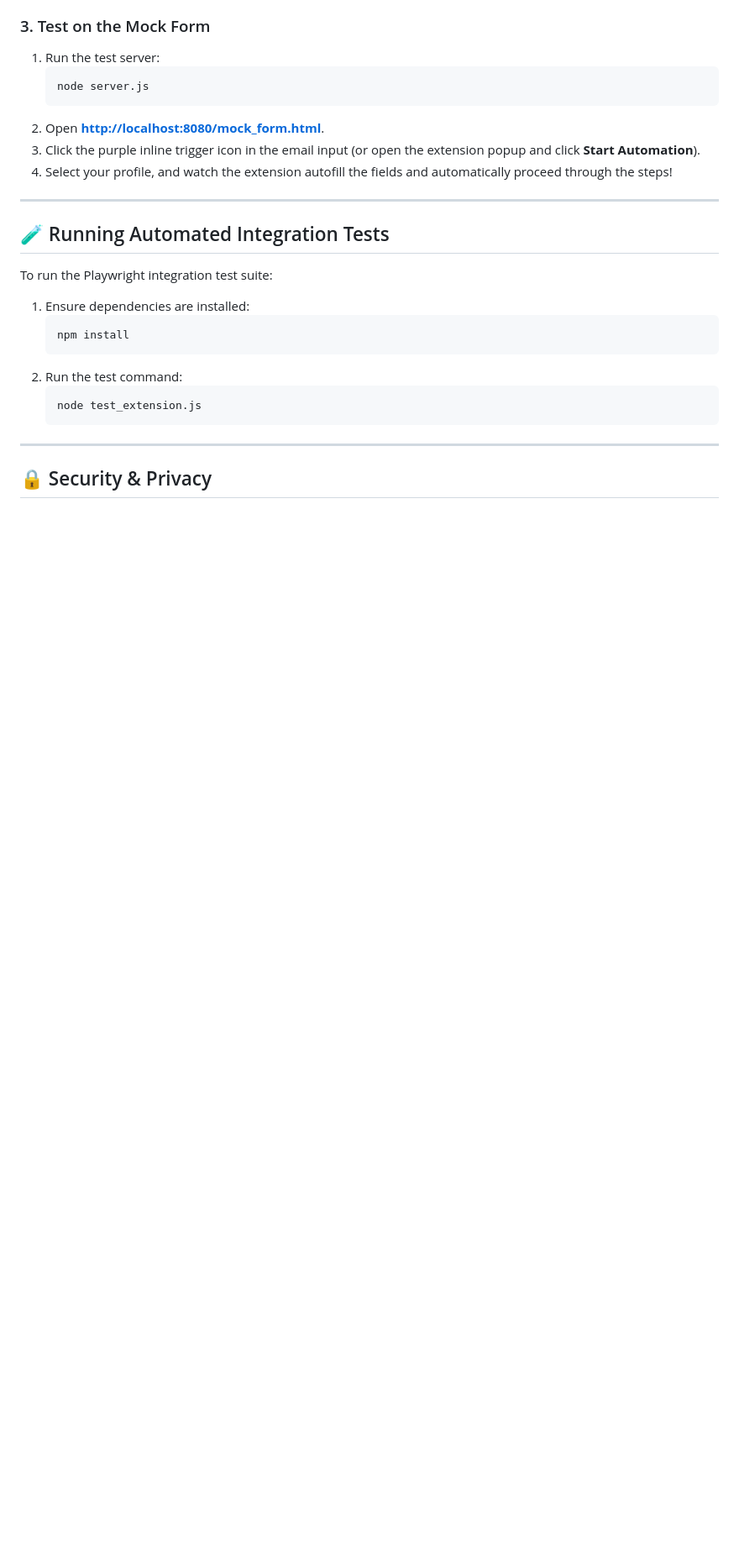
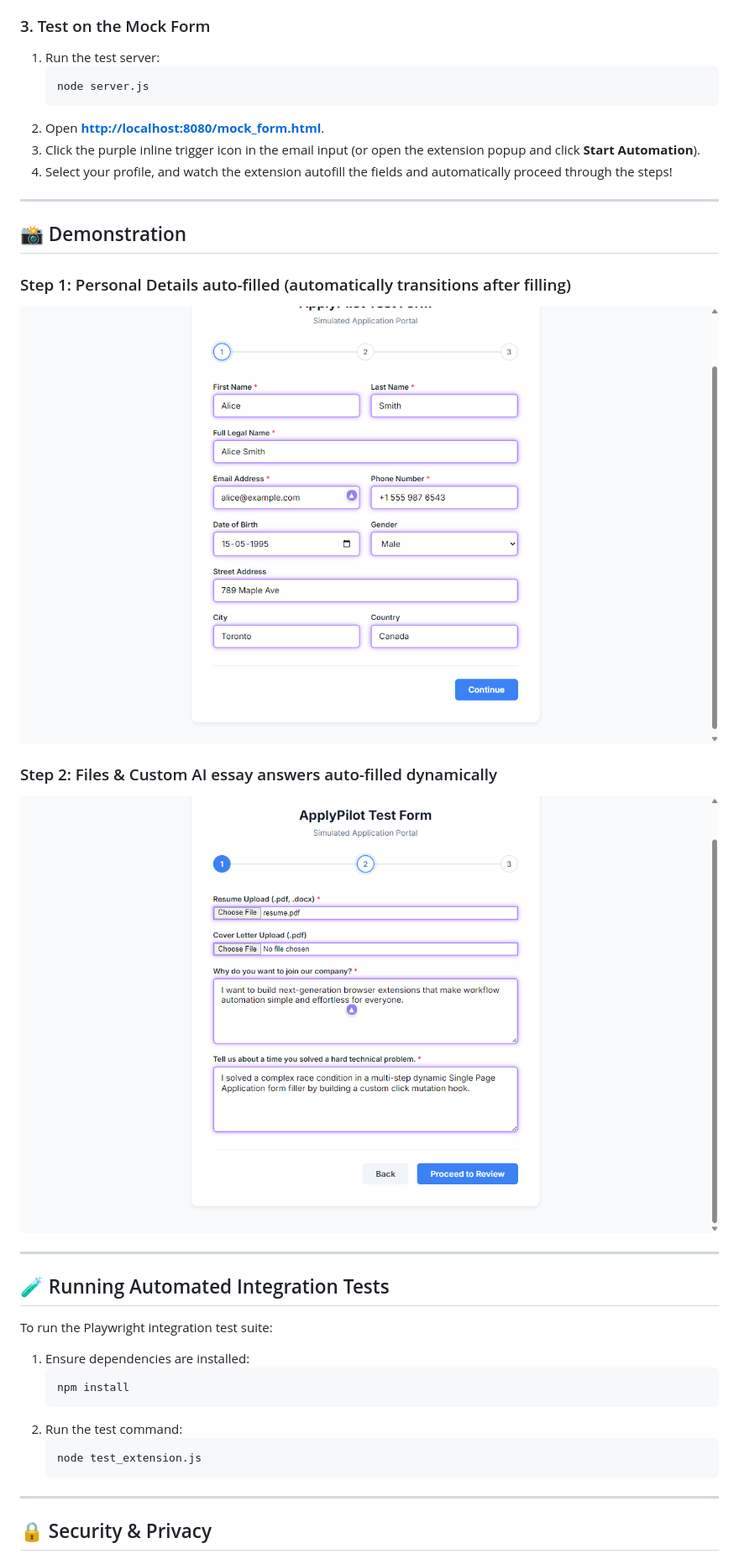
Before and after one commit to justdarshan510/AutoForm, a Markdown page: README.md, the part around the change. Shown: that part at 84% size. Rendered like a GitHub page; pictures changed too: real_step1.png (added), real_step2.png (added); blank space fills up the shorter version.

Commit message:
Add real demonstration screenshots to README

```diff
--- a/README.md
+++ b/README.md
@@ -63,6 +63,16 @@ automatic-form-fill/
 
 ---
 
+## 📸 Demonstration
+
+### Step 1: Personal Details auto-filled (automatically transitions after filling)
+![Step 1](real_step1.png)
+
+### Step 2: Files & Custom AI essay answers auto-filled dynamically
+![Step 2](real_step2.png)
+
+---
+
 ## 🧪 Running Automated Integration Tests
 
 To run the Playwright integration test suite:
```
